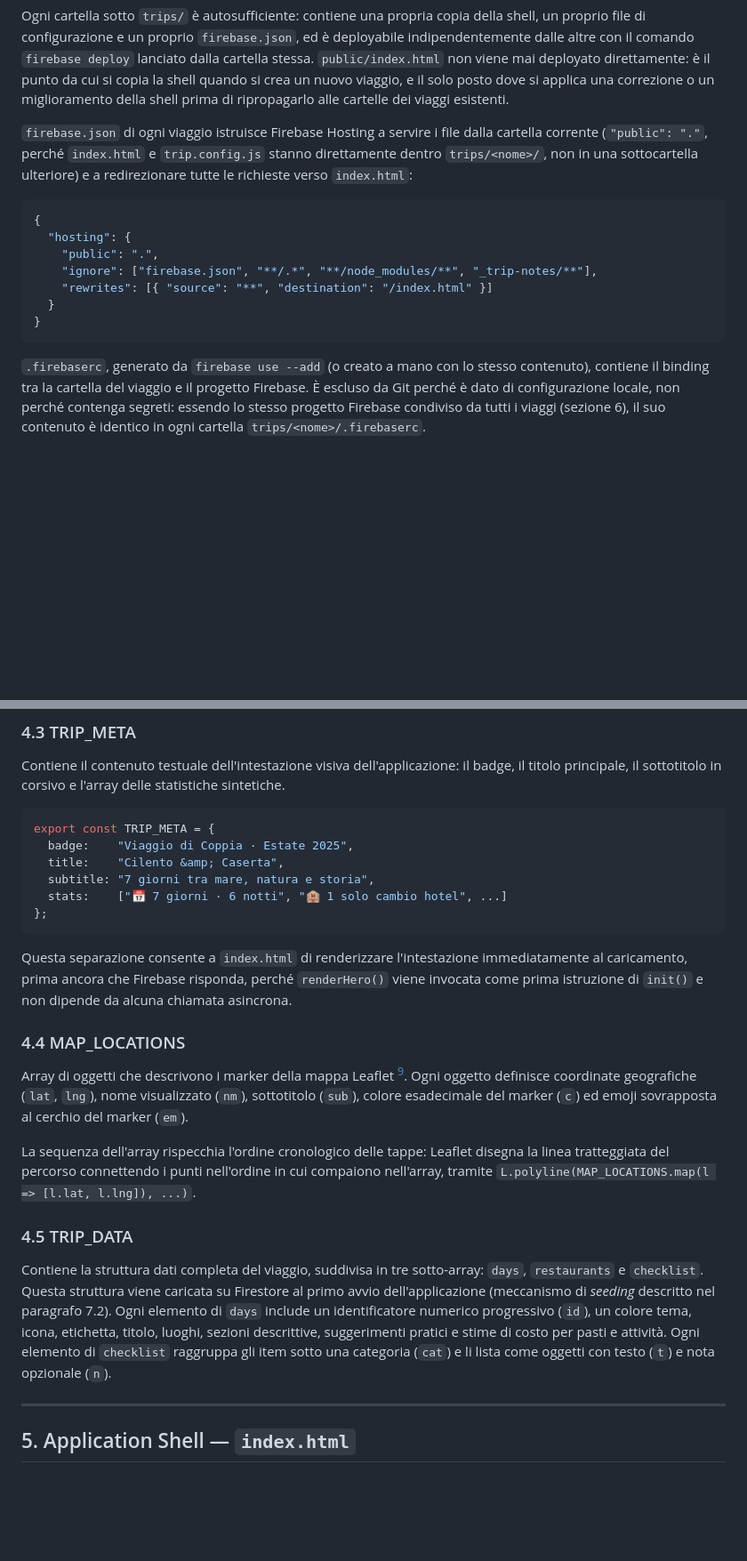
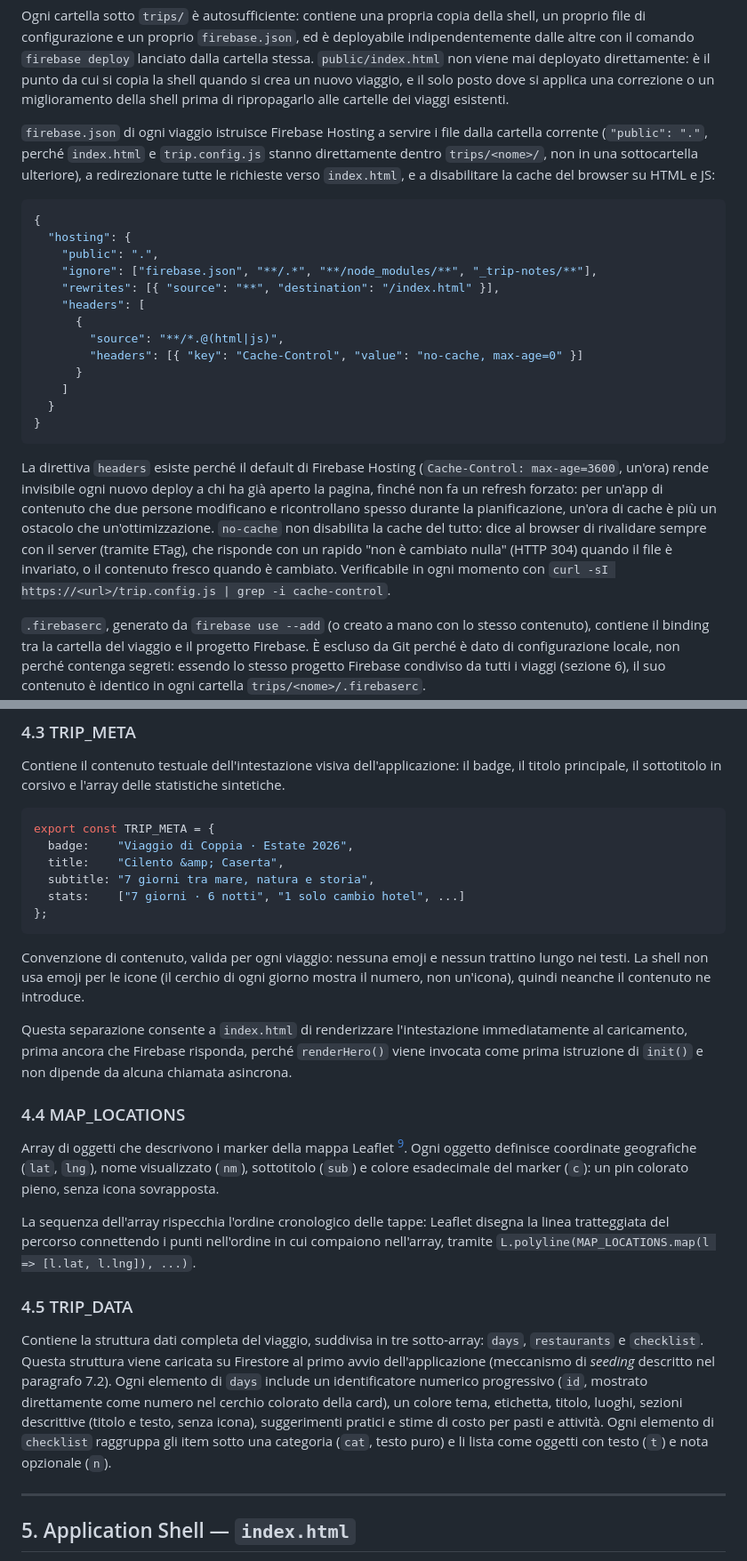
Before and after one commit to alesop95/holiday-template, a Markdown page: README.md, 2 parts joined by grey strips. Shown at 89% size. GitHub-like rendering; blank space fills up the shorter version.

Commit message:
Palette and fix cache, hosting, backend voli verificato

````diff
--- a/README.md
+++ b/README.md
@@ -103,17 +103,25 @@ Il `firebase.json` di radice è deliberatamente distinto da quelli dentro `trips
 
 Ogni cartella sotto `trips/` è autosufficiente: contiene una propria copia della shell, un proprio file di configurazione e un proprio `firebase.json`, ed è deployabile indipendentemente dalle altre con il comando `firebase deploy` lanciato dalla cartella stessa. `public/index.html` non viene mai deployato direttamente: è il punto da cui si copia la shell quando si crea un nuovo viaggio, e il solo posto dove si applica una correzione o un miglioramento della shell prima di ripropagarlo alle cartelle dei viaggi esistenti.
 
-`firebase.json` di ogni viaggio istruisce Firebase Hosting a servire i file dalla cartella corrente (`"public": "."`, perché `index.html` e `trip.config.js` stanno direttamente dentro `trips/<nome>/`, non in una sottocartella ulteriore) e a redirezionare tutte le richieste verso `index.html`:
+`firebase.json` di ogni viaggio istruisce Firebase Hosting a servire i file dalla cartella corrente (`"public": "."`, perché `index.html` e `trip.config.js` stanno direttamente dentro `trips/<nome>/`, non in una sottocartella ulteriore), a redirezionare tutte le richieste verso `index.html`, e a disabilitare la cache del browser su HTML e JS:
 
 ```json
 {
   "hosting": {
     "public": ".",
     "ignore": ["firebase.json", "**/.*", "**/node_modules/**", "_trip-notes/**"],
-    "rewrites": [{ "source": "**", "destination": "/index.html" }]
+    "rewrites": [{ "source": "**", "destination": "/index.html" }],
+    "headers": [
+      {
+        "source": "**/*.@(html|js)",
+        "headers": [{ "key": "Cache-Control", "value": "no-cache, max-age=0" }]
+      }
+    ]
   }
 }
 ```
+
+La direttiva `headers` esiste perché il default di Firebase Hosting (`Cache-Control: max-age=3600`, un'ora) rende invisibile ogni nuovo deploy a chi ha già aperto la pagina, finché non fa un refresh forzato: per un'app di contenuto che due persone modificano e ricontrollano spesso durante la pianificazione, un'ora di cache è più un ostacolo che un'ottimizzazione. `no-cache` non disabilita la cache del tutto: dice al browser di rivalidare sempre con il server (tramite ETag), che risponde con un rapido "non è cambiato nulla" (HTTP 304) quando il file è invariato, o il contenuto fresco quando è cambiato. Verificabile in ogni momento con `curl -sI https://<url>/trip.config.js | grep -i cache-control`.
 
 `.firebaserc`, generato da `firebase use --add` (o creato a mano con lo stesso contenuto), contiene il binding tra la cartella del viaggio e il progetto Firebase. È escluso da Git perché è dato di configurazione locale, non perché contenga segreti: essendo lo stesso progetto Firebase condiviso da tutti i viaggi (sezione 6), il suo contenuto è identico in ogni cartella `trips/<nome>/.firebaserc`.
 
@@ -156,24 +164,28 @@ Contiene il contenuto testuale dell'intestazione visiva dell'applicazione: il ba
 
 ```javascript
 export const TRIP_META = {
-  badge:    "Viaggio di Coppia · Estate 2025",
+  badge:    "Viaggio di Coppia · Estate 2026",
   title:    "Cilento &amp; Caserta",
   subtitle: "7 giorni tra mare, natura e storia",
-  stats:    ["📅 7 giorni · 6 notti", "🏨 1 solo cambio hotel", ...]
+  stats:    ["7 giorni · 6 notti", "1 solo cambio hotel", ...]
 };
 ```
+
+Convenzione di contenuto, valida per ogni viaggio: nessuna emoji e nessun trattino lungo nei
+testi. La shell non usa emoji per le icone (il cerchio di ogni giorno mostra il numero, non
+un'icona), quindi neanche il contenuto ne introduce.
 
 Questa separazione consente a `index.html` di renderizzare l'intestazione immediatamente al caricamento, prima ancora che Firebase risponda, perché `renderHero()` viene invocata come prima istruzione di `init()` e non dipende da alcuna chiamata asincrona.
 
 ### 4.4 MAP_LOCATIONS
 
-Array di oggetti che descrivono i marker della mappa Leaflet [^10]. Ogni oggetto definisce coordinate geografiche (`lat`, `lng`), nome visualizzato (`nm`), sottotitolo (`sub`), colore esadecimale del marker (`c`) ed emoji sovrapposta al cerchio del marker (`em`).
+Array di oggetti che descrivono i marker della mappa Leaflet [^10]. Ogni oggetto definisce coordinate geografiche (`lat`, `lng`), nome visualizzato (`nm`), sottotitolo (`sub`) e colore esadecimale del marker (`c`): un pin colorato pieno, senza icona sovrapposta.
 
 La sequenza dell'array rispecchia l'ordine cronologico delle tappe: Leaflet disegna la linea tratteggiata del percorso connettendo i punti nell'ordine in cui compaiono nell'array, tramite `L.polyline(MAP_LOCATIONS.map(l => [l.lat, l.lng]), ...)`.
 
 ### 4.5 TRIP_DATA
 
-Contiene la struttura dati completa del viaggio, suddivisa in tre sotto-array: `days`, `restaurants` e `checklist`. Questa struttura viene caricata su Firestore al primo avvio dell'applicazione (meccanismo di *seeding* descritto nel paragrafo 7.2). Ogni elemento di `days` include un identificatore numerico progressivo (`id`), un colore tema, icona, etichetta, titolo, luoghi, sezioni descrittive, suggerimenti pratici e stime di costo per pasti e attività. Ogni elemento di `checklist` raggruppa gli item sotto una categoria (`cat`) e li lista come oggetti con testo (`t`) e nota opzionale (`n`).
+Contiene la struttura dati completa del viaggio, suddivisa in tre sotto-array: `days`, `restaurants` e `checklist`. Questa struttura viene caricata su Firestore al primo avvio dell'applicazione (meccanismo di *seeding* descritto nel paragrafo 7.2). Ogni elemento di `days` include un identificatore numerico progressivo (`id`, mostrato direttamente come numero nel cerchio colorato della card), un colore tema, etichetta, titolo, luoghi, sezioni descrittive (titolo e testo, senza icona), suggerimenti pratici e stime di costo per pasti e attività. Ogni elemento di `checklist` raggruppa gli item sotto una categoria (`cat`, testo puro) e li lista come oggetti con testo (`t`) e nota opzionale (`n`).
 
 ---
 
````
